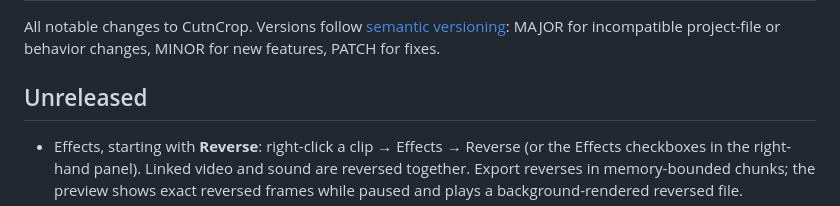
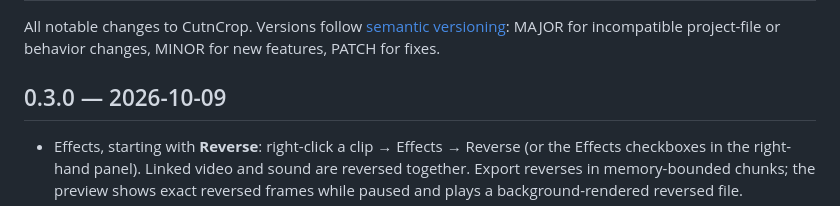
Before and after one commit to larssima/CutnCrop, a Markdown page: CHANGELOG.md, the part around the change. Rendered like a GitHub page.

Commit message:
Changelog for 0.3.0
Co-Authored-By: Claude Opus 5.5 <noreply@anthropic.com>

```diff
--- a/CHANGELOG.md
+++ b/CHANGELOG.md
@@ -3,7 +3,7 @@
 All notable changes to CutnCrop. Versions follow [semantic versioning](https://semver.org):
 MAJOR for incompatible project-file or behavior changes, MINOR for new features, PATCH for fixes.
 
-## Unreleased
+## 0.3.0 — 2026-10-09
 
 - Effects, starting with **Reverse**: right-click a clip → Effects → Reverse (or the
   Effects checkboxes in the right-hand panel). Linked video and sound are reversed together.
```
